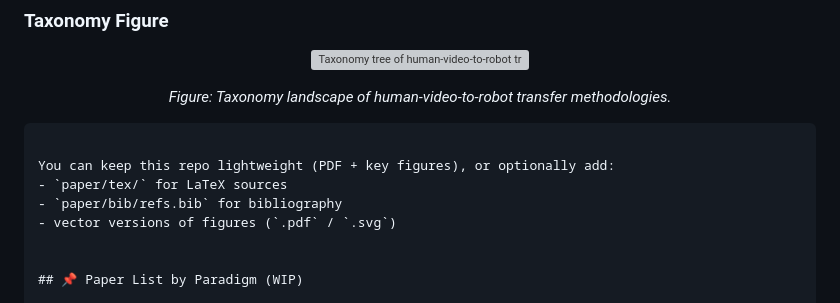
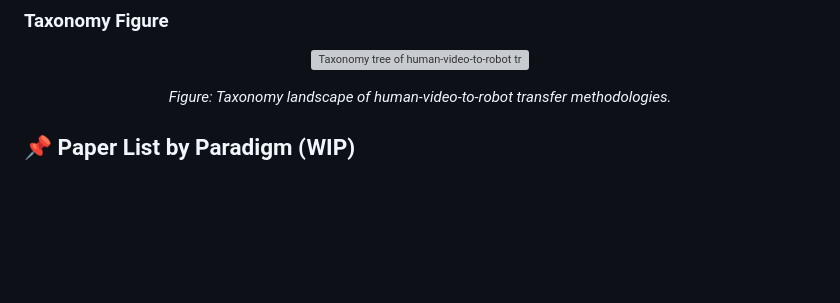
Before and after one commit to AaronFengZY/HumanCentricToVLA-Survey, a Markdown page: README.md, the part around the change. GitHub-like rendering; blank space fills up the shorter version; grey boxes are pictures that could not be loaded.

`````diff
--- a/README.md
+++ b/README.md
@@ -42,29 +42,6 @@ We also include:
 <p align="center">
   <em>Figure: Taxonomy landscape of human-video-to-robot transfer methodologies.</em>
 </p>
-
-<!-- ---
-
-## 📁 Repository structure (suggested)
-
-```
-
-.
-├── paper/
-│   └── ijcai_ecai_2026_survey.pdf
-├── figures/
-│   └── tree.jpg
-├── docs/
-│   ├── CHANGELOG.md
-│   └── FAQ.md
-└── README.md -->
-
-````
-
-You can keep this repo lightweight (PDF + key figures), or optionally add:
-- `paper/tex/` for LaTeX sources
-- `paper/bib/refs.bib` for bibliography
-- vector versions of figures (`.pdf` / `.svg`)
 
 
 ## 📌 Paper List by Paradigm (WIP)
`````
